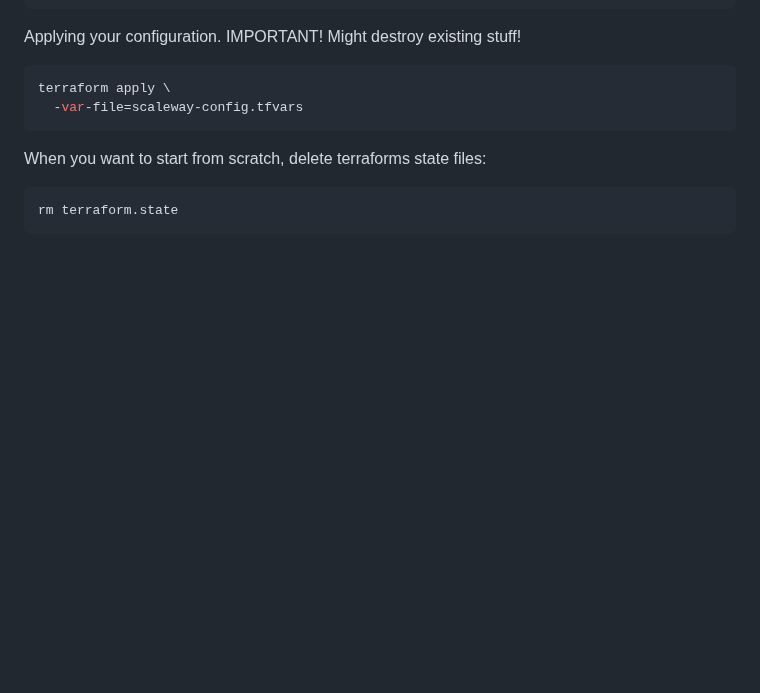
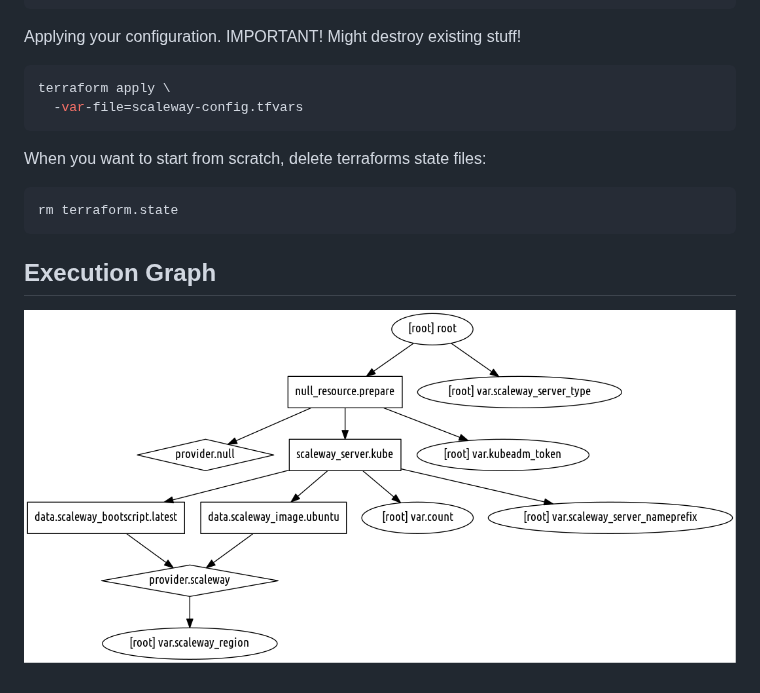
Before and after one commit to codeformuenster/kubernetes-deployment, a Markdown page: terraform/README.md, the part around the change. Drawn GitHub-style; pictures changed too: terraform/terraform.png (added); blank space fills up the shorter version.

Commit message:
Add execution graph

````diff
--- a/terraform/README.md
+++ b/terraform/README.md
@@ -26,3 +26,7 @@ When you want to start from scratch, delete terraforms state files:
 ```bash
 rm terraform.state
 ```
+
+## Execution Graph
+
+![Visual execution graph of Terraform resources](terraform.png?raw=true)
````
